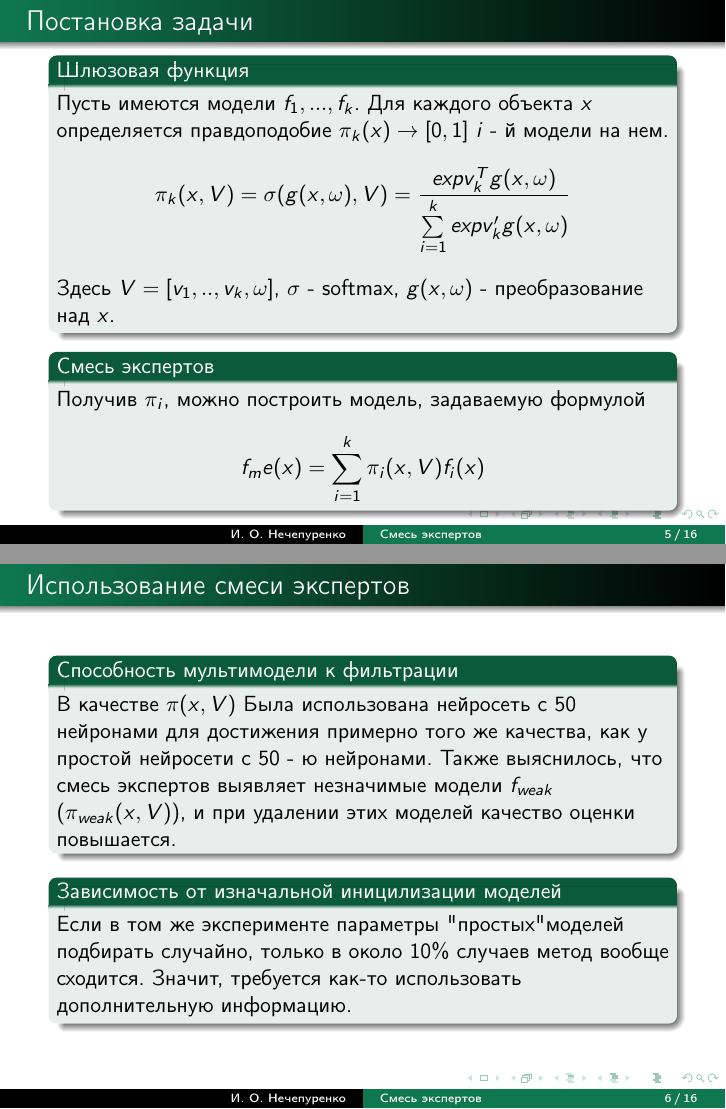
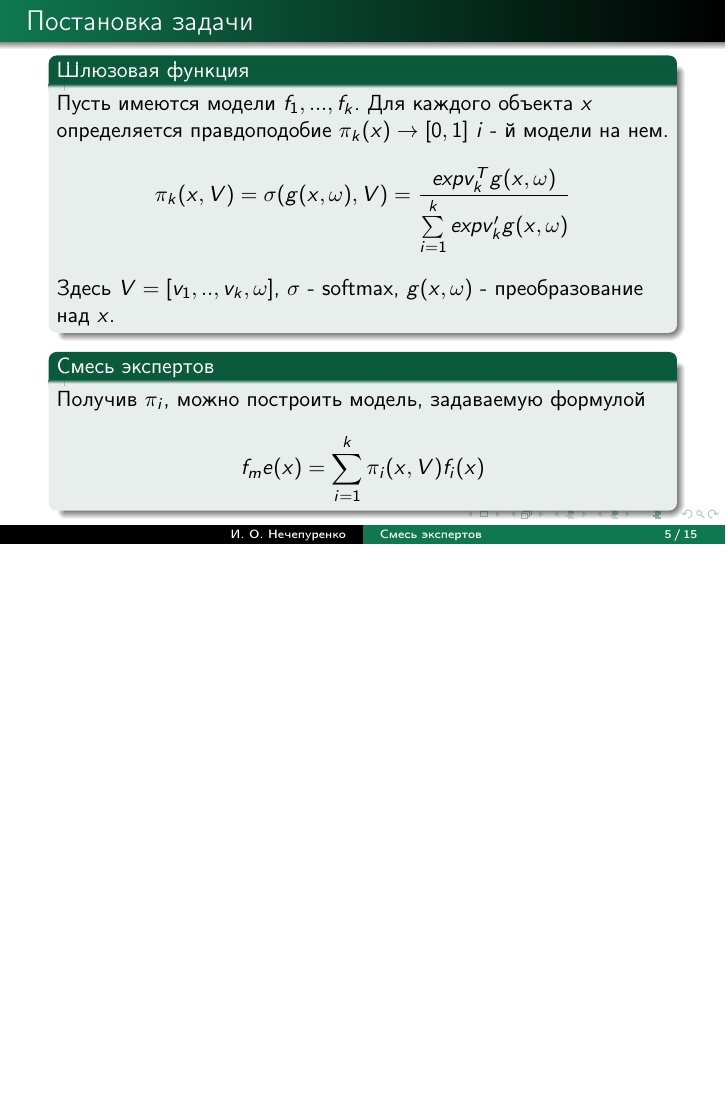
Before and after one commit to Intelligent-Systems-Phystech/2019-Project-48, LaTeX slides (slides/Nechepurenco2019.tex): pages 5 and 6 of 16 before the commit and page 5 of 15 after it, the two joined at a grey line, the shorter picture padded with empty space. Compiled offline with pdfLaTeX.

Commit message:
updated presentation

```diff
--- a/slides/Nechepurenco2019.tex
+++ b/slides/Nechepurenco2019.tex
@@ -116,19 +116,6 @@ $$ f_me(x) = \sum\limits_{i =1}^{k} \pi_i(x, V) f_i(x)$$
 
 
 %-----------------------------------------------------------------------------------------------------
-\begin{frame}{Использование смеси экспертов}
-\begin{block}{Способность мультимодели к фильтрации}
-В качестве $\pi(x, V)$ Была использована нейросеть с $50$ нейронами для достижения примерно того же качества, как у  простой нейросети  с $50$ - ю нейронами. Также выяснилось, что смесь экспертов выявляет незначимые модели $f_{weak}$ ($\pi_{weak} (x, V)$), и при удалении этих моделей качество оценки повышается.
-\end{block}
-
-
-\begin{block}{Зависимость от изначальной иницилизации моделей}
-Если в том же эксперименте  параметры "простых" моделей  подбирать случайно, только в около $10 \% $ случаев метод вообще  сходится. Значит, требуется как-то использовать дополнительную информацию.
-\end{block}
-\end{frame}
-
-
-%-----------------------------------------------------------------------------------------------------
 \begin{frame}{Постановка задачи}
 
 
```
Also changed, not shown: slides/Nechepurenco2019.pdf, slides/Nechepurenco2019.tex (2 more changed lines), 1 other file.
